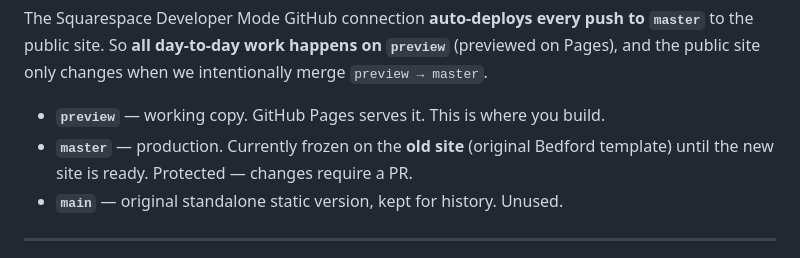
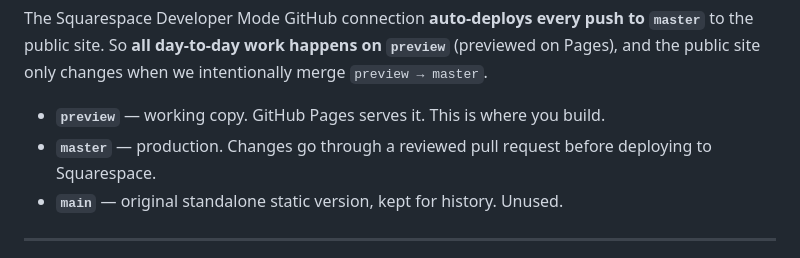
Before and after one commit to KasinathLab/Kasinath_Laboratory_Website, a Markdown page: README.md, the part around the change. Rendered like a GitHub page.

Commit message:
Update the production branch note

```diff
--- a/README.md
+++ b/README.md
@@ -19,8 +19,7 @@ public site. So **all day-to-day work happens on `preview`** (previewed on Pages
 site only changes when we intentionally merge `preview → master`.
 
 - **`preview`** — working copy. GitHub Pages serves it. This is where you build.
-- **`master`** — production. Currently frozen on the **old site** (original Bedford template) until
-  the new site is ready. Protected — changes require a PR.
+- **`master`** — production. Changes go through a reviewed pull request before deploying to Squarespace.
 - **`main`** — original standalone static version, kept for history. Unused.
 
 ---
```
